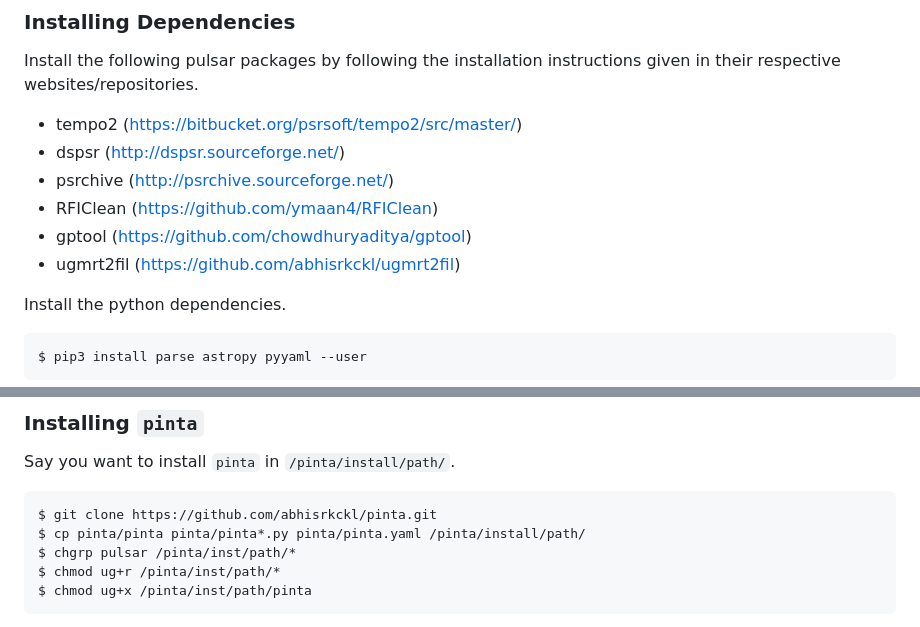
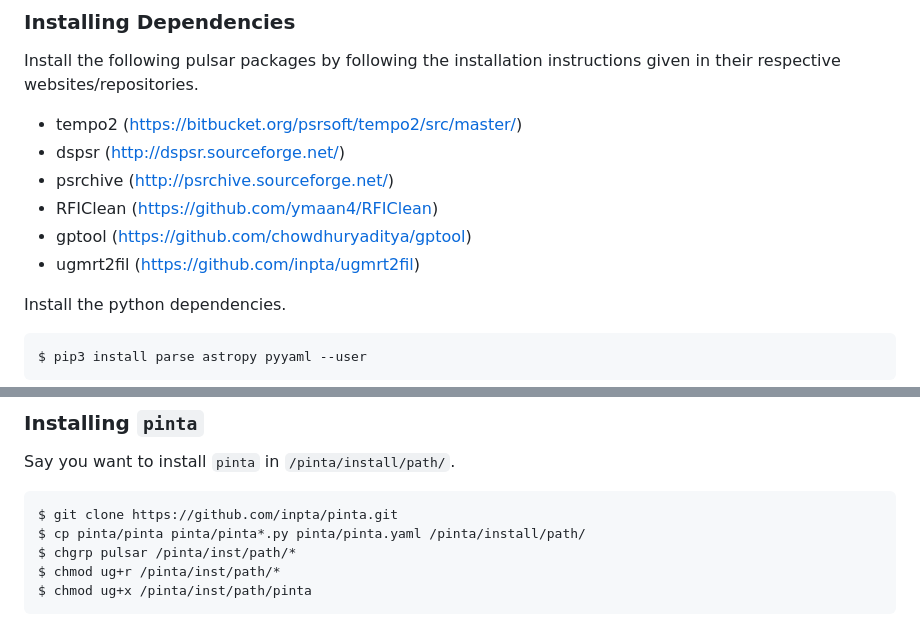
Before and after one commit to inpta/pinta, a Markdown page: README.md, 2 parts joined by grey strips. Rendered like a GitHub page.

```diff
--- a/README.md
+++ b/README.md
@@ -20,7 +20,7 @@ Install the following pulsar packages by following the installation instructions
 - psrchive (http://psrchive.sourceforge.net/)
 - RFIClean (https://github.com/ymaan4/RFIClean)
 - gptool (https://github.com/chowdhuryaditya/gptool)
-- ugmrt2fil (https://github.com/abhisrkckl/ugmrt2fil)
+- ugmrt2fil (https://github.com/inpta/ugmrt2fil)
 
 Install the python dependencies.
 
@@ -39,7 +39,7 @@ For example, we will use the `pulsar` group name in this guide. The following co
 
 Say you want to install `pinta` in `/pinta/install/path/`.
 
-    $ git clone https://github.com/abhisrkckl/pinta.git
+    $ git clone https://github.com/inpta/pinta.git
     $ cp pinta/pinta pinta/pinta*.py pinta/pinta.yaml /pinta/install/path/
     $ chgrp pulsar /pinta/inst/path/*
     $ chmod ug+r /pinta/inst/path/*
```
